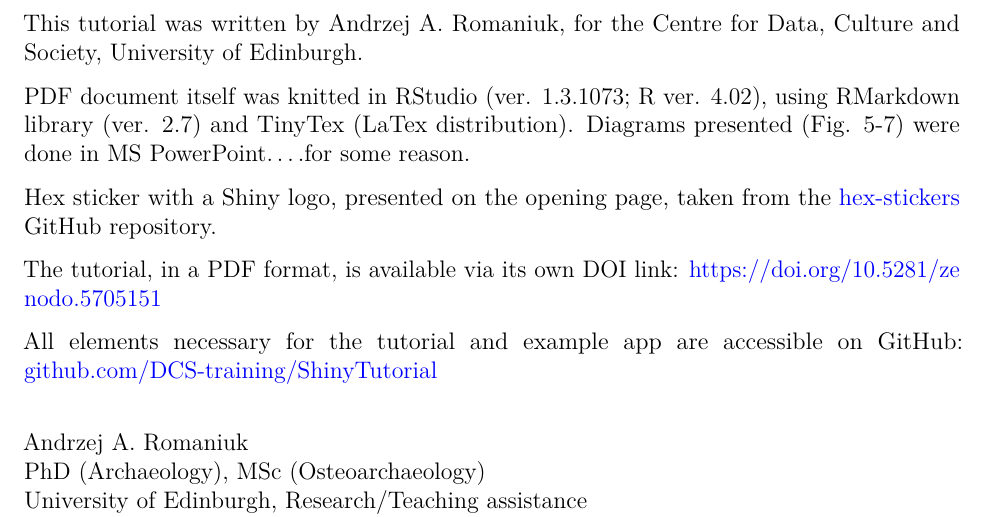
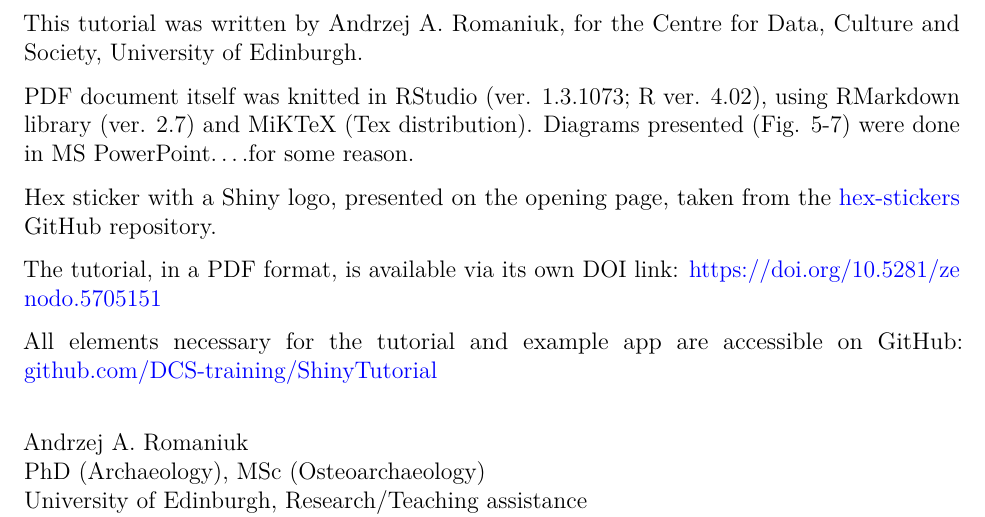
Before and after one commit to DCS-training/ShinyTutorial, an R Markdown document (Tutorial.Rmd): part of page 30 of 30, cut so that both start at the same text. The pictures show the output file Tutorial.pdf that the author committed with the source.

Commit message:
Add files via upload

```diff
--- a/Tutorial.Rmd
+++ b/Tutorial.Rmd
@@ -939,7 +939,7 @@ A LinkedIn Learning course combining both RMarkdown and Shiny can be accessed [h
 This tutorial was written by Andrzej A. Romaniuk, for the Centre for Data, Culture and Society, University of Edinburgh.
 
 |
-PDF document itself was knitted in RStudio (ver. 1.3.1073; R ver. 4.02), using RMarkdown library (ver. 2.7) and TinyTex (LaTex distribution). Diagrams presented (Fig. 5-7) were done in MS PowerPoint....for some reason.
+PDF document itself was knitted in RStudio (ver. 1.3.1073; R ver. 4.02), using RMarkdown library (ver. 2.7) and MiKTeX (Tex distribution). Diagrams presented (Fig. 5-7) were done in MS PowerPoint....for some reason.
 
 |
 Hex sticker with a Shiny logo, presented on the opening page, taken from the [hex-stickers](https://github.com/rstudio/hex-stickers/tree/master/PNG) GitHub repository.
```
Also changed, not shown: Tutorial.pdf.
